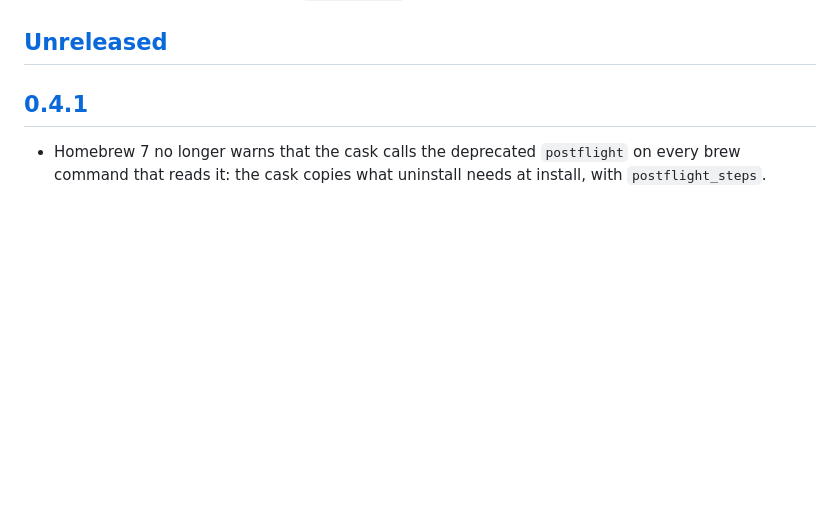
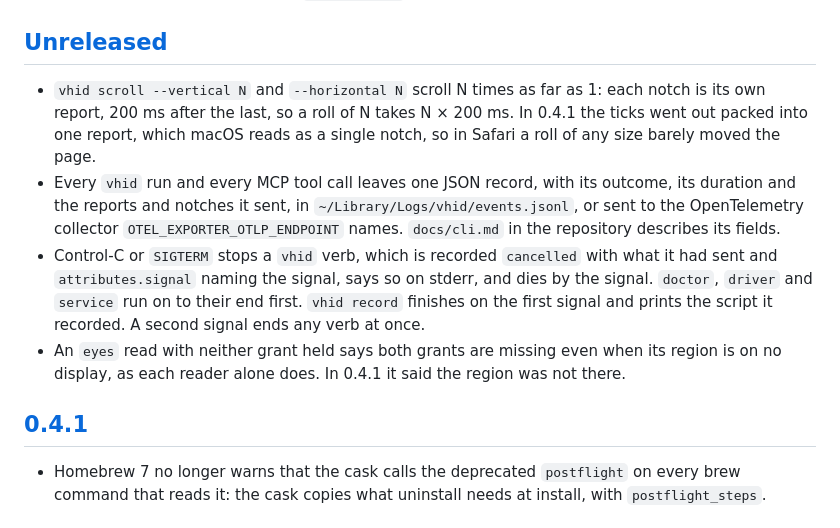
Before and after one commit to promptctl/vhid, a Markdown page: CHANGELOG.md, the part around the change. Rendered like a GitHub page; blank space fills up the shorter version.

Commit message:
CHANGELOG [Unreleased] lists what master has since v0.4.1: scroll by notches, the per-run record, signals stopping a verb, eyes' both-blind refusal (vhid-release-7za)

```diff
--- a/CHANGELOG.md
+++ b/CHANGELOG.md
@@ -3,6 +3,11 @@
 Each release's section is its GitHub Release notes, which keep line breaks, so each paragraph and item is one line. `[Unreleased]` lists what `master` has that the latest release does not; at a release its items move under the new version's heading and the empty heading stays, and the link definitions at the foot gain the new version's and compare `[Unreleased]` from its tag.
 
 ## [Unreleased]
+
+- `vhid scroll --vertical N` and `--horizontal N` scroll N times as far as 1: each notch is its own report, 200 ms after the last, so a roll of N takes N × 200 ms. In 0.4.1 the ticks went out packed into one report, which macOS reads as a single notch, so in Safari a roll of any size barely moved the page.
+- Every `vhid` run and every MCP tool call leaves one JSON record, with its outcome, its duration and the reports and notches it sent, in `~/Library/Logs/vhid/events.jsonl`, or sent to the OpenTelemetry collector `OTEL_EXPORTER_OTLP_ENDPOINT` names. `docs/cli.md` in the repository describes its fields.
+- Control-C or `SIGTERM` stops a `vhid` verb, which is recorded `cancelled` with what it had sent and `attributes.signal` naming the signal, says so on stderr, and dies by the signal. `doctor`, `driver` and `service` run on to their end first. `vhid record` finishes on the first signal and prints the script it recorded. A second signal ends any verb at once.
+- An `eyes` read with neither grant held says both grants are missing even when its region is on no display, as each reader alone does. In 0.4.1 it said the region was not there.
 
 ## [0.4.1]
 
```
